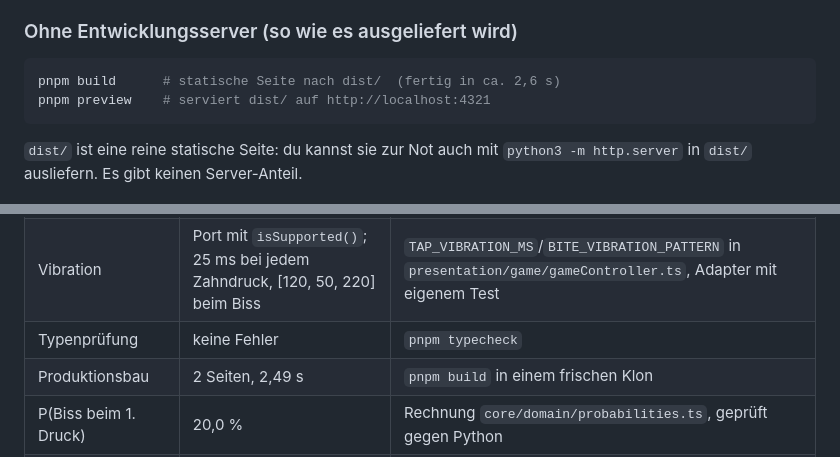
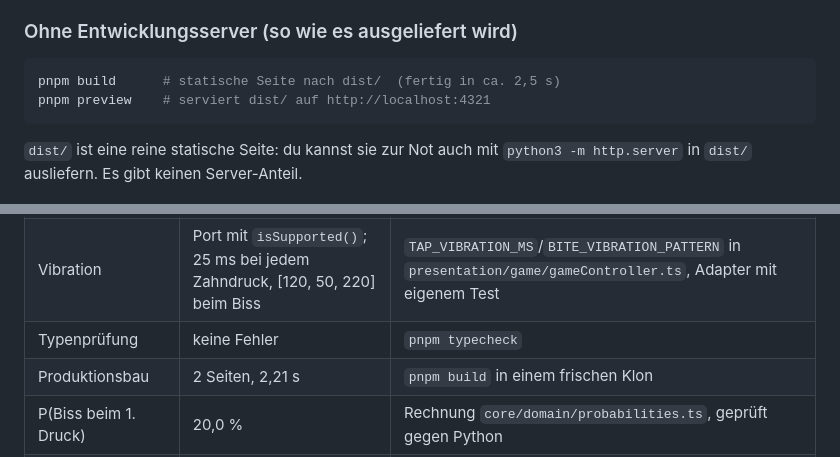
Before and after one commit to shaunclaw07/kroko-doc-web, a Markdown page: README.md, 2 parts joined by grey strips. Rendered like a GitHub page.

Commit message:
Zahlen auf die Messung im frischen Klon gezogen (163 Tests, Bau 2,21 s)

````diff
--- a/README.md
+++ b/README.md
@@ -52,7 +52,7 @@ sofort neu — du kannst also direkt im Browser daneben probieren.
 ### Ohne Entwicklungsserver (so wie es ausgeliefert wird)
 
 ```bash
-pnpm build      # statische Seite nach dist/  (fertig in ca. 2,6 s)
+pnpm build      # statische Seite nach dist/  (fertig in ca. 2,5 s)
 pnpm preview    # serviert dist/ auf http://localhost:4321
 ```
 
@@ -138,7 +138,7 @@ Ports: Entwicklungs- und Vorschauserver benutzen **4321**. Belegt? `pnpm dev --p
 | Tests | **163 in 17 Dateien**, alle grün | `pnpm test:run` |
 | Vibration | Port mit `isSupported()`; 25 ms bei jedem Zahndruck, [120, 50, 220] beim Biss | `TAP_VIBRATION_MS`/`BITE_VIBRATION_PATTERN` in `presentation/game/gameController.ts`, Adapter mit eigenem Test |
 | Typenprüfung | keine Fehler | `pnpm typecheck` |
-| Produktionsbau | 2 Seiten, 2,49 s | `pnpm build` in einem frischen Klon |
+| Produktionsbau | 2 Seiten, 2,21 s | `pnpm build` in einem frischen Klon |
 | P(Biss beim 1. Druck) | 20,0 % | Rechnung `core/domain/probabilities.ts`, geprüft gegen Python |
 | Erwartete Drücke bis zum Biss | 3,972222 (Krokodil, 10 Zähne) · 4,694444 (12 Zähne) | ebenda |
 | 4 Spieler reihum | 33,9 % / 28,3 % / 20,7 % / 17,0 % | ebenda (Startspieler verliert am häufigsten) |
````
Also changed, not shown: other parts of README.md (+1 -1 lines), docs/e2e-nachweise.md (+2 -1 lines), docs/testing.md (+1 -1 lines).
